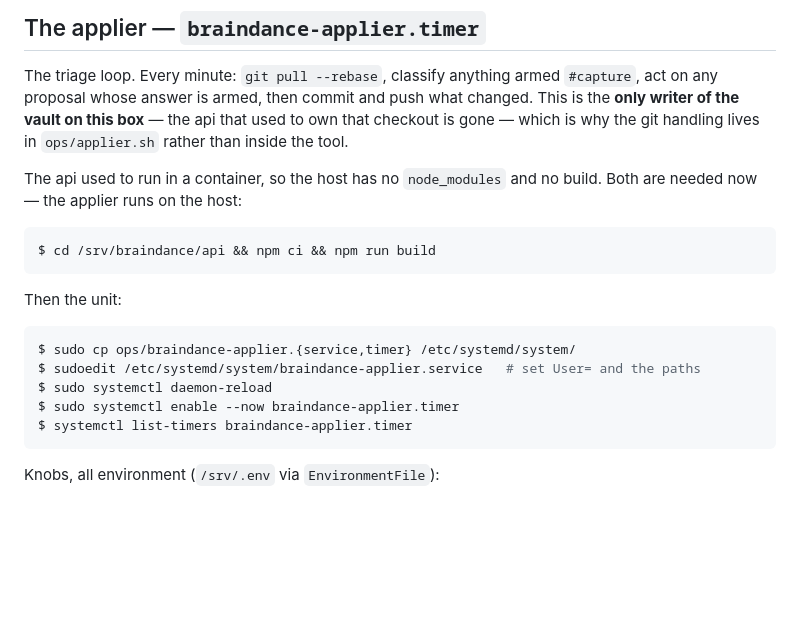
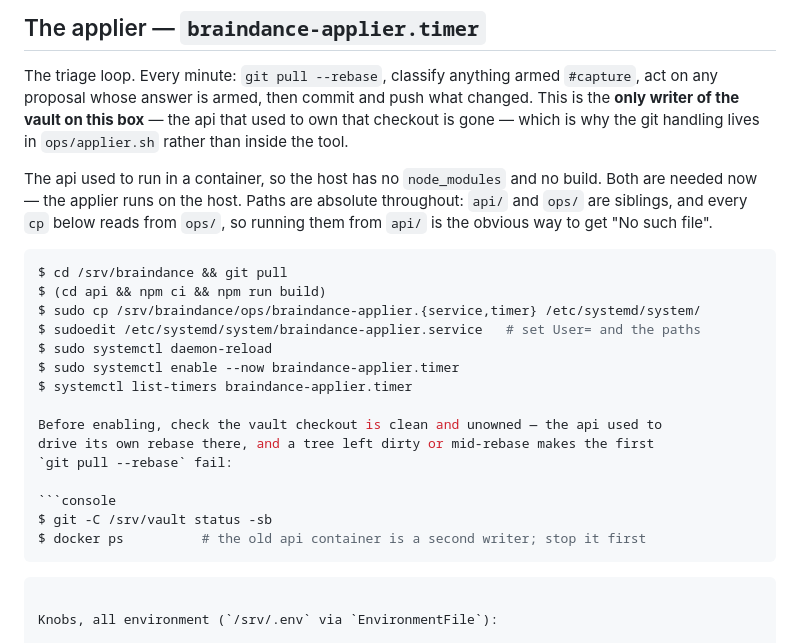
Before and after one commit to noon-moon/braindance, a Markdown page: ops/README.md, the part around the change. Rendered like a GitHub page; blank space fills up the shorter version.

Commit message:
Ops: absolute paths in the install steps, and check the checkout first
The steps read from ops/ but the build step leaves you in api/, which is a
sibling — so the copy fails with 'No such file' on the first try, as it did.
Absolute paths throughout, a git pull at the top (the units do not exist on the
box until the branch lands), and a note to check /srv/vault is clean and that
the old api container is stopped: it owned that checkout and drove its own
rebase, so it is a second writer and a dirty tree fails the first pull.

````diff
--- a/ops/README.md
+++ b/ops/README.md
@@ -58,20 +58,27 @@ used to own that checkout is gone — which is why the git handling lives in
 `ops/applier.sh` rather than inside the tool.
 
 The api used to run in a container, so the host has no `node_modules` and no
-build. Both are needed now — the applier runs on the host:
+build. Both are needed now — the applier runs on the host. Paths are absolute
+throughout: `api/` and `ops/` are siblings, and every `cp` below reads from
+`ops/`, so running them from `api/` is the obvious way to get "No such file".
 
 ```console
-$ cd /srv/braindance/api && npm ci && npm run build
-```
-
-Then the unit:
-
-```console
-$ sudo cp ops/braindance-applier.{service,timer} /etc/systemd/system/
+$ cd /srv/braindance && git pull
+$ (cd api && npm ci && npm run build)
+$ sudo cp /srv/braindance/ops/braindance-applier.{service,timer} /etc/systemd/system/
 $ sudoedit /etc/systemd/system/braindance-applier.service   # set User= and the paths
 $ sudo systemctl daemon-reload
 $ sudo systemctl enable --now braindance-applier.timer
 $ systemctl list-timers braindance-applier.timer
+
+Before enabling, check the vault checkout is clean and unowned — the api used to
+drive its own rebase there, and a tree left dirty or mid-rebase makes the first
+`git pull --rebase` fail:
+
+```console
+$ git -C /srv/vault status -sb
+$ docker ps          # the old api container is a second writer; stop it first
+```
 ```
 
 Knobs, all environment (`/srv/.env` via `EnvironmentFile`):
````
